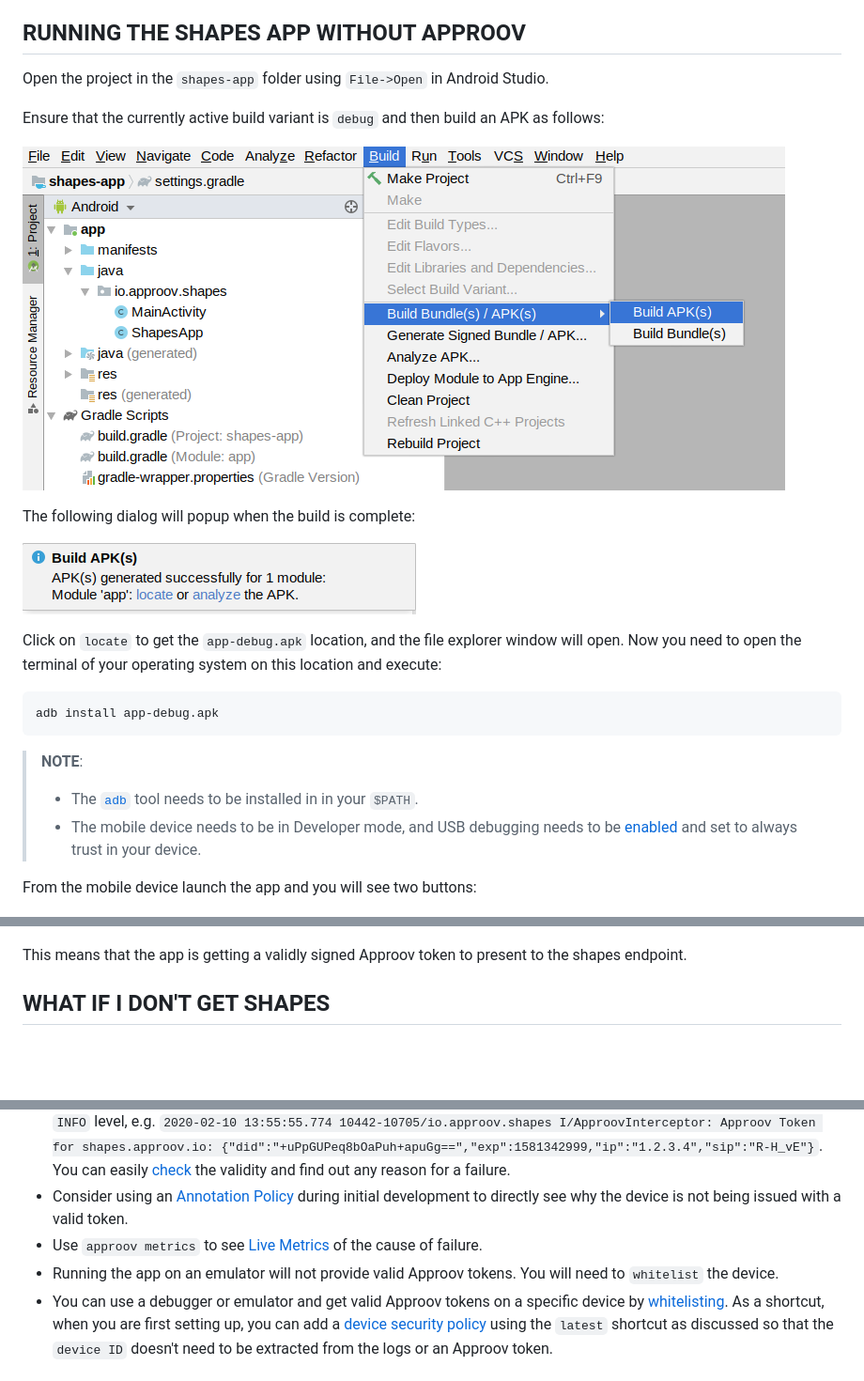
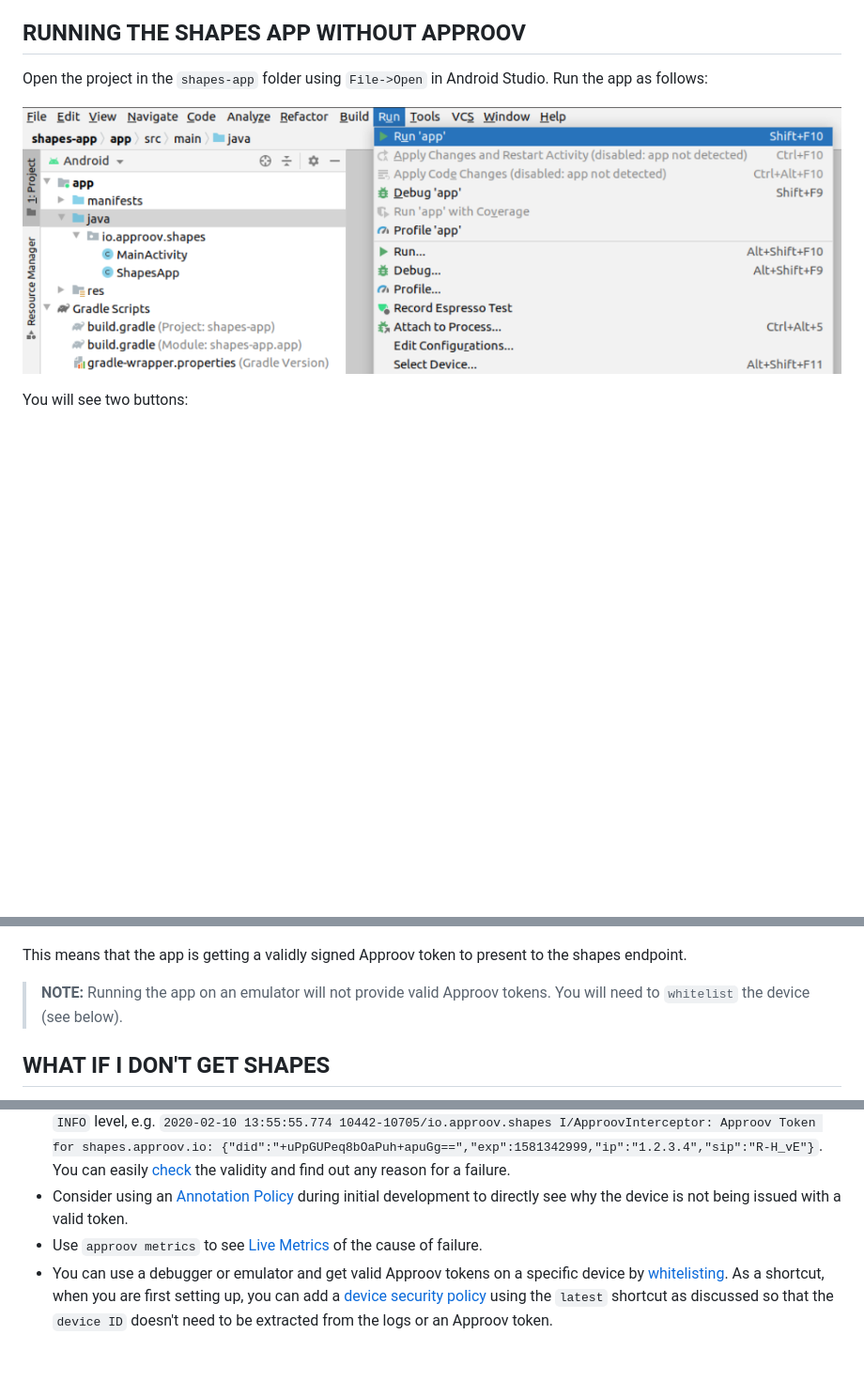
Before and after one commit to approov/quickstart-android-java-retrofit, a Markdown page: README.md, 3 parts joined by grey strips. Shown at 94% size. GitHub-like rendering; pictures changed too: readme-images/build-apk-result.png (deleted), readme-images/build-apk.png (deleted), readme-images/run-app.png (added); blank space fills up the shorter version.

````diff
--- a/README.md
+++ b/README.md
@@ -16,25 +16,11 @@ This quickstart is written specifically for native Android apps that are written
 
 ## RUNNING THE SHAPES APP WITHOUT APPROOV
 
-Open the project in the `shapes-app` folder using `File->Open` in Android Studio.
+Open the project in the `shapes-app` folder using `File->Open` in Android Studio. Run the app as follows:
 
-Ensure that the currently active build variant is `debug` and then build an APK as follows:
+![Run App](readme-images/run-app.png)
 
-![Build APK](readme-images/build-apk.png)
-
-The following dialog will popup when the build is complete:
-
-![Build APK Result](readme-images/build-apk-result.png)
-
-Click on `locate` to get the `app-debug.apk` location, and the file explorer window will open. Now you need to open the terminal of your operating system on this location and execute:
-```
-adb install app-debug.apk
-```
-> **NOTE**:
->   * The [`adb`](https://developer.android.com/studio/command-line/adb) tool needs to be installed in in your `$PATH`.
->   * The mobile device needs to be in Developer mode, and USB debugging needs to be [enabled](https://developer.android.com/studio/command-line/adb#Enabling) and set to always trust in your device.
-
-From the mobile device launch the app and you will see two buttons:
+You will see two buttons:
 
 <p>
     <img src="readme-images/app-startup.png" width="256" title="Shapes App Startup">
@@ -151,6 +126,8 @@ Launch the app and press the `Get Shape` button. You should now see this (or ano
 </p>
 
 This means that the app is getting a validly signed Approov token to present to the shapes endpoint.
+
+> **NOTE:** Running the app on an emulator will not provide valid Approov tokens. You will need to `whitelist` the device (see below).
 
 ## WHAT IF I DON'T GET SHAPES
 
@@ -160,7 +137,6 @@ If you still don't get a valid shape then there are some things you can try. Rem
 * Look at the [`logcat`](https://developer.android.com/studio/command-line/logcat) output from the device. Information about any Approov token fetched or an error is output at the `INFO` level, e.g. `2020-02-10 13:55:55.774 10442-10705/io.approov.shapes I/ApproovInterceptor: Approov Token for shapes.approov.io: {"did":"+uPpGUPeq8bOaPuh+apuGg==","exp":1581342999,"ip":"1.2.3.4","sip":"R-H_vE"}`. You can easily [check](https://approov.io/docs/latest/approov-usage-documentation/#loggable-tokens) the validity and find out any reason for a failure.
 * Consider using an [Annotation Policy](https://approov.io/docs/latest/approov-usage-documentation/#annotation-policies) during initial development to directly see why the device is not being issued with a valid token.
 * Use `approov metrics` to see [Live Metrics](https://approov.io/docs/latest/approov-usage-documentation/#live-metrics) of the cause of failure.
-* Running the app on an emulator will not provide valid Approov tokens. You will need to `whitelist` the device.
 * You can use a debugger or emulator and get valid Approov tokens on a specific device by [whitelisting](https://approov.io/docs/latest/approov-usage-documentation/#adding-a-device-security-policy). As a shortcut, when you are first setting up, you can add a [device security policy](https://approov.io/docs/latest/approov-usage-documentation/#adding-a-device-security-policy) using the `latest` shortcut as discussed so that the `device ID` doesn't need to be extracted from the logs or an Approov token.
 
 ## NEXT STEPS
````
Also changed, not shown: other parts of README.md (+7 -18 lines).
